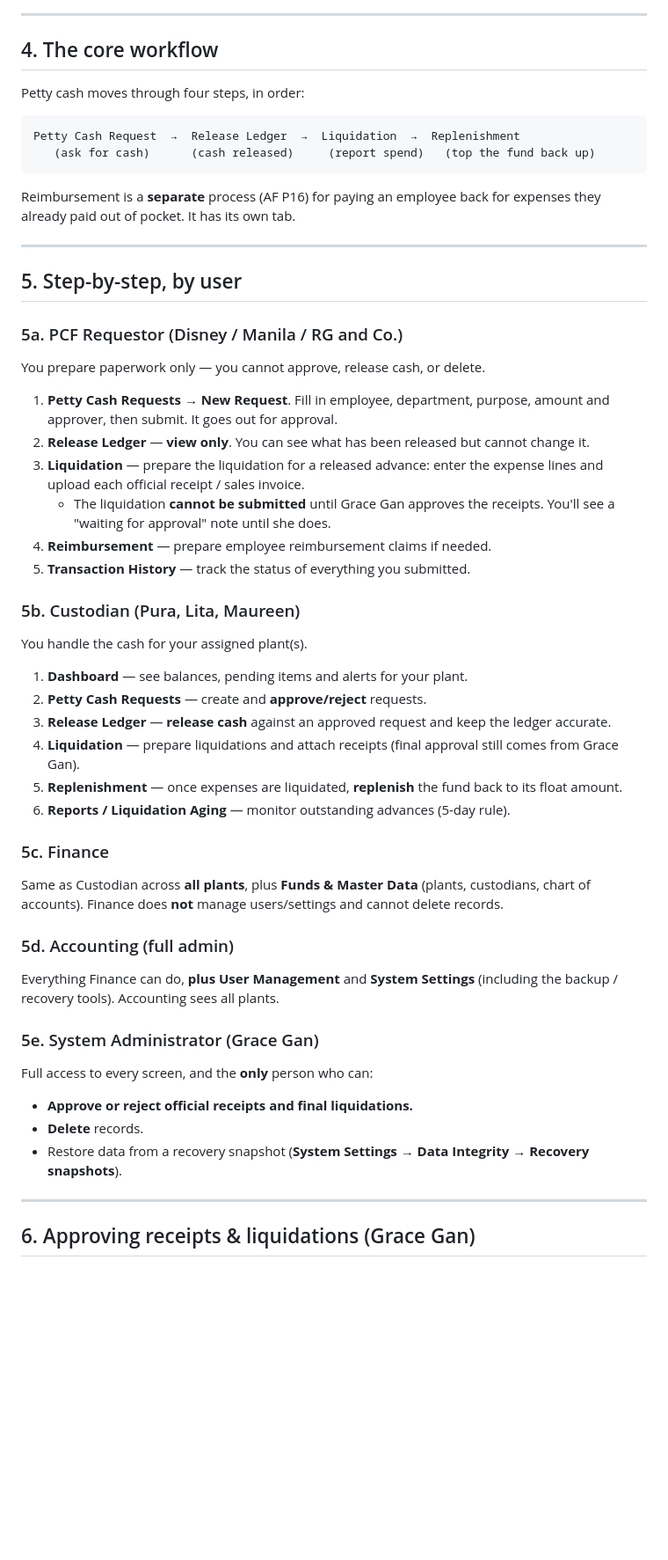
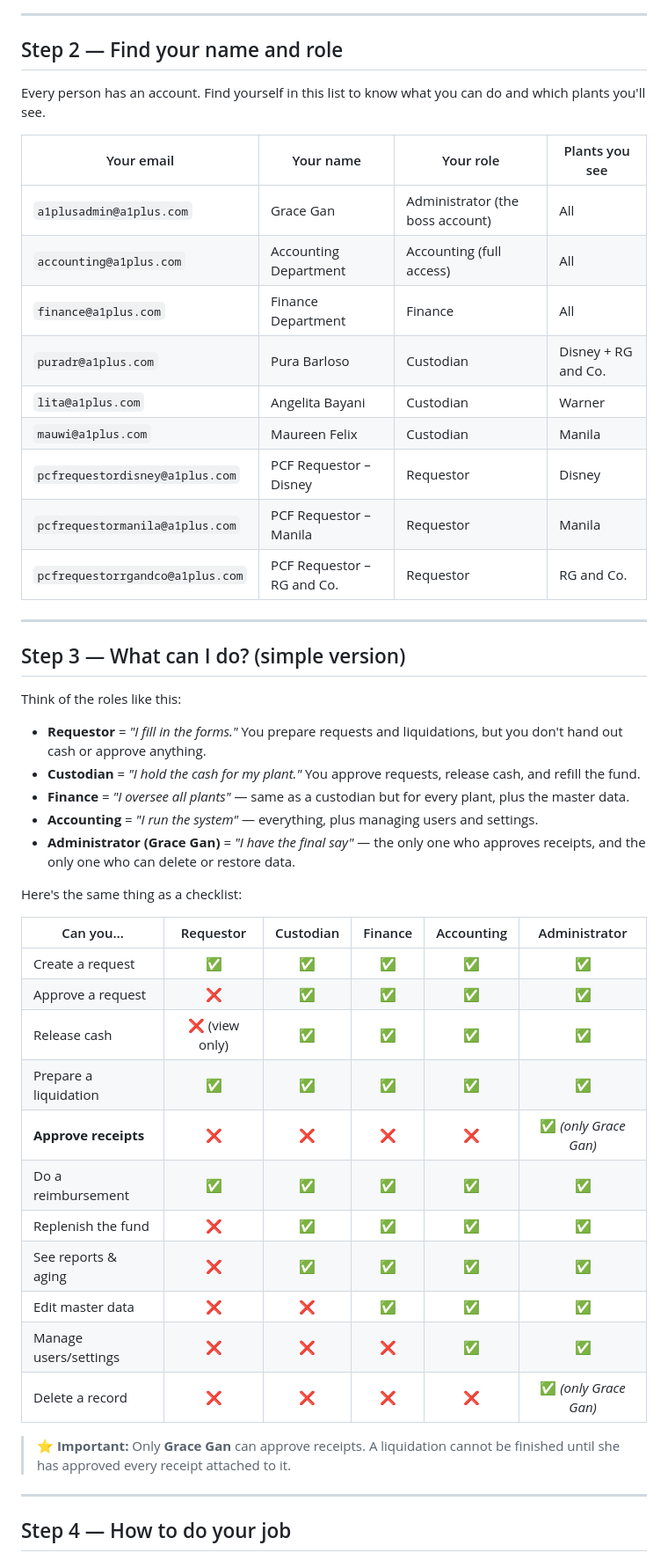
Before and after one commit to Rusmore/A1-PLUST, a Markdown page: USER_GUIDE.md, the part around one of its changes. Shown at 88% size. Rendered like a GitHub page; blank space fills up the shorter version.

````diff
--- a/USER_GUIDE.md
+++ b/USER_GUIDE.md
@@ -66,66 +77,60 @@ plant(s). Accounting, Finance and the Administrator see every plant.
 
 ---
 
-## 4. The core workflow
+## Step 2 — Find your name and role
 
-Petty cash moves through four steps, in order:
+Every person has an account. Find yourself in this list to know what you can do
+and which plants you'll see.
 
-```
-Petty Cash Request  →  Release Ledger  →  Liquidation  →  Replenishment
-   (ask for cash)      (cash released)     (report spend)   (top the fund back up)
-```
-
-Reimbursement is a **separate** process (AF P16) for paying an employee back for
-expenses they already paid out of pocket. It has its own tab.
+| Your email | Your name | Your role | Plants you see |
+|------------|-----------|-----------|----------------|
+| `a1plusadmin@a1plus.com` | Grace Gan | Administrator (the boss account) | All |
+| `accounting@a1plus.com` | Accounting Department | Accounting (full access) | All |
+| `finance@a1plus.com` | Finance Department | Finance | All |
+| `puradr@a1plus.com` | Pura Barloso | Custodian | Disney + RG and Co. |
+| `lita@a1plus.com` | Angelita Bayani | Custodian | Warner |
+| `mauwi@a1plus.com` | Maureen Felix | Custodian | Manila |
+| `pcfrequestordisney@a1plus.com` | PCF Requestor – Disney | Requestor | Disney |
+| `pcfrequestormanila@a1plus.com` | PCF Requestor – Manila | Requestor | Manila |
+| `pcfrequestorrgandco@a1plus.com` | PCF Requestor – RG and Co. | Requestor | RG and Co. |
 
 ---
 
-## 5. Step-by-step, by user
+## Step 3 — What can I do? (simple version)
 
-### 5a. PCF Requestor (Disney / Manila / RG and Co.)
-You prepare paperwork only — you cannot approve, release cash, or delete.
+Think of the roles like this:
 
-1. **Petty Cash Requests** → **New Request**. Fill in employee, department,
-   purpose, amount and approver, then submit. It goes out for approval.
-2. **Release Ledger** — **view only**. You can see what has been released but
-   cannot change it.
-3. **Liquidation** — prepare the liquidation for a released advance: enter the
-   expense lines and upload each official receipt / sales invoice.
-   - The liquidation **cannot be submitted** until Grace Gan approves the
-     receipts. You'll see a "waiting for approval" note until she does.
-4. **Reimbursement** — prepare employee reimbursement claims if needed.
-5. **Transaction History** — track the status of everything you submitted.
+- **Requestor** = *"I fill in the forms."* You prepare requests and liquidations,
+  but you don't hand out cash or approve anything.
+- **Custodian** = *"I hold the cash for my plant."* You approve requests, release
+  cash, and refill the fund.
+- **Finance** = *"I oversee all plants"* — same as a custodian but for every
+  plant, plus the master data.
+- **Accounting** = *"I run the system"* — everything, plus managing users and
+  settings.
+- **Administrator (Grace Gan)** = *"I have the final say"* — the only one who
+  approves receipts, and the only one who can delete or restore data.
 
-### 5b. Custodian (Pura, Lita, Maureen)
-You handle the cash for your assigned plant(s).
+Here's the same thing as a checklist:
 
-1. **Dashboard** — see balances, pending items and alerts for your plant.
-2. **Petty Cash Requests** — create and **approve/reject** requests.
-3. **Release Ledger** — **release cash** against an approved request and keep
-   the ledger accurate.
-4. **Liquidation** — prepare liquidations and attach receipts (final approval
-   still comes from Grace Gan).
-5. **Replenishment** — once expenses are liquidated, **replenish** the fund back
-   to its float amount.
-6. **Reports / Liquidation Aging** — monitor outstanding advances (5-day rule).
+| Can you… | Requestor | Custodian | Finance | Accounting | Administrator |
+|----------|:---------:|:---------:|:-------:|:----------:|:-------------:|
+| Create a request | ✅ | ✅ | ✅ | ✅ | ✅ |
+| Approve a request | ❌ | ✅ | ✅ | ✅ | ✅ |
+| Release cash | ❌ (view only) | ✅ | ✅ | ✅ | ✅ |
+| Prepare a liquidation | ✅ | ✅ | ✅ | ✅ | ✅ |
+| **Approve receipts** | ❌ | ❌ | ❌ | ❌ | ✅ *(only Grace Gan)* |
+| Do a reimbursement | ✅ | ✅ | ✅ | ✅ | ✅ |
+| Replenish the fund | ❌ | ✅ | ✅ | ✅ | ✅ |
+| See reports & aging | ❌ | ✅ | ✅ | ✅ | ✅ |
+| Edit master data | ❌ | ❌ | ✅ | ✅ | ✅ |
+| Manage users/settings | ❌ | ❌ | ❌ | ✅ | ✅ |
+| Delete a record | ❌ | ❌ | ❌ | ❌ | ✅ *(only Grace Gan)* |
 
-### 5c. Finance
-Same as Custodian across **all plants**, plus **Funds & Master Data** (plants,
-custodians, chart of accounts). Finance does **not** manage users/settings and
-cannot delete records.
-
-### 5d. Accounting (full admin)
-Everything Finance can do, **plus User Management** and **System Settings**
-(including the backup / recovery tools). Accounting sees all plants.
-
-### 5e. System Administrator (Grace Gan)
-Full access to every screen, and the **only** person who can:
-- **Approve or reject official receipts and final liquidations.**
-- **Delete** records.
-- Restore data from a recovery snapshot (**System Settings → Data Integrity →
-  Recovery snapshots**).
+> ⭐ **Important:** Only **Grace Gan** can approve receipts. A liquidation cannot
+> be finished until she has approved every receipt attached to it.
 
 ---
 
-## 6. Approving receipts & liquidations (Grace Gan)
+## Step 4 — How to do your job
 
````
Also changed, not shown: other parts of USER_GUIDE.md (+154 -70 lines).
